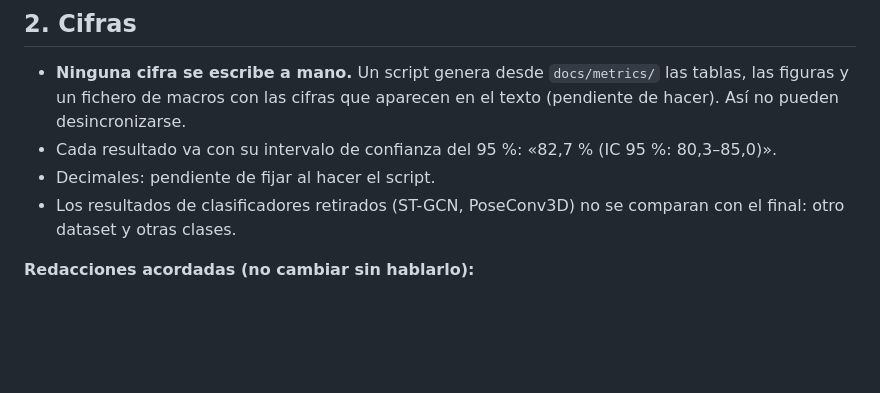
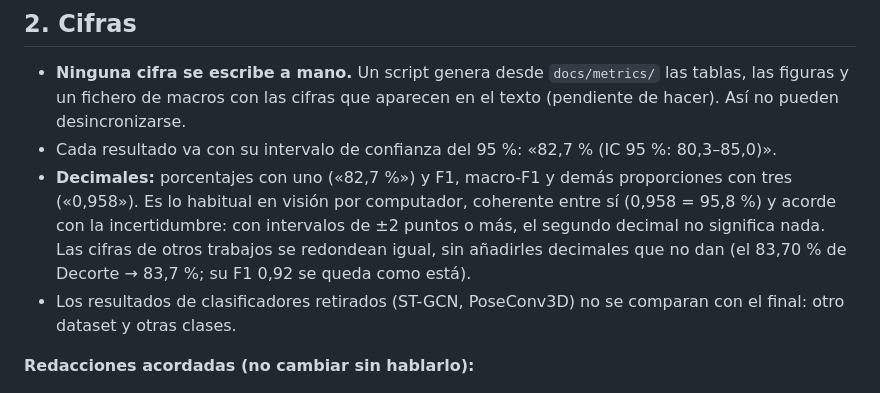
Before and after one commit to josanchdev/padel-vision, a Markdown page: memoria/GUIA.md, the part around the change. GitHub-like rendering; blank space fills up the shorter version.

Commit message:
docs(memoria): decimales, un decimal en porcentajes y tres en F1

```diff
--- a/memoria/GUIA.md
+++ b/memoria/GUIA.md
@@ -41,7 +41,11 @@ anexo A»), y en un anexo nunca aparece un resultado que no esté en el cuerpo.
   figuras y un fichero de macros con las cifras que aparecen en el texto (pendiente de hacer).
   Así no pueden desincronizarse.
 - Cada resultado va con su intervalo de confianza del 95 %: «82,7 % (IC 95 %: 80,3–85,0)».
-- Decimales: pendiente de fijar al hacer el script.
+- **Decimales:** porcentajes con uno («82,7 %») y F1, macro-F1 y demás proporciones con tres
+  («0,958»). Es lo habitual en visión por computador, coherente entre sí (0,958 = 95,8 %) y
+  acorde con la incertidumbre: con intervalos de ±2 puntos o más, el segundo decimal no
+  significa nada. Las cifras de otros trabajos se redondean igual, sin añadirles decimales que no
+  dan (el 83,70 % de Decorte → 83,7 %; su F1 0,92 se queda como está).
 - Los resultados de clasificadores retirados (ST-GCN, PoseConv3D) no se comparan con el
   final: otro dataset y otras clases.
 
```
